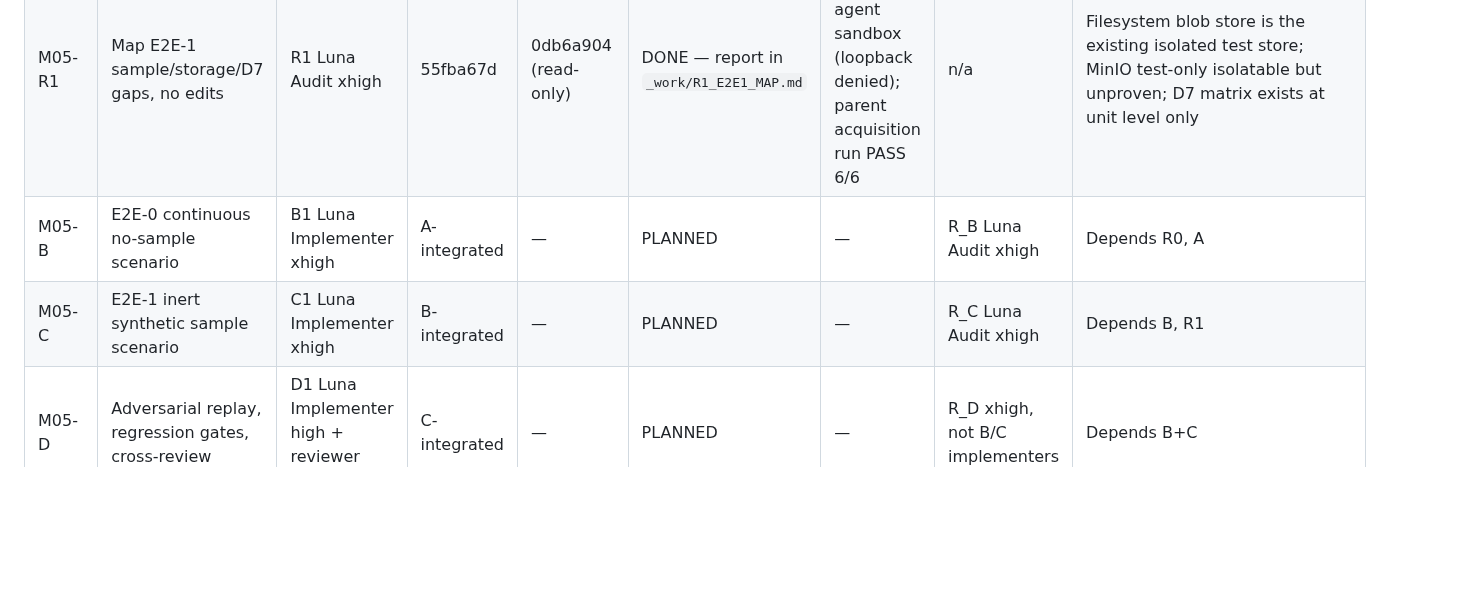
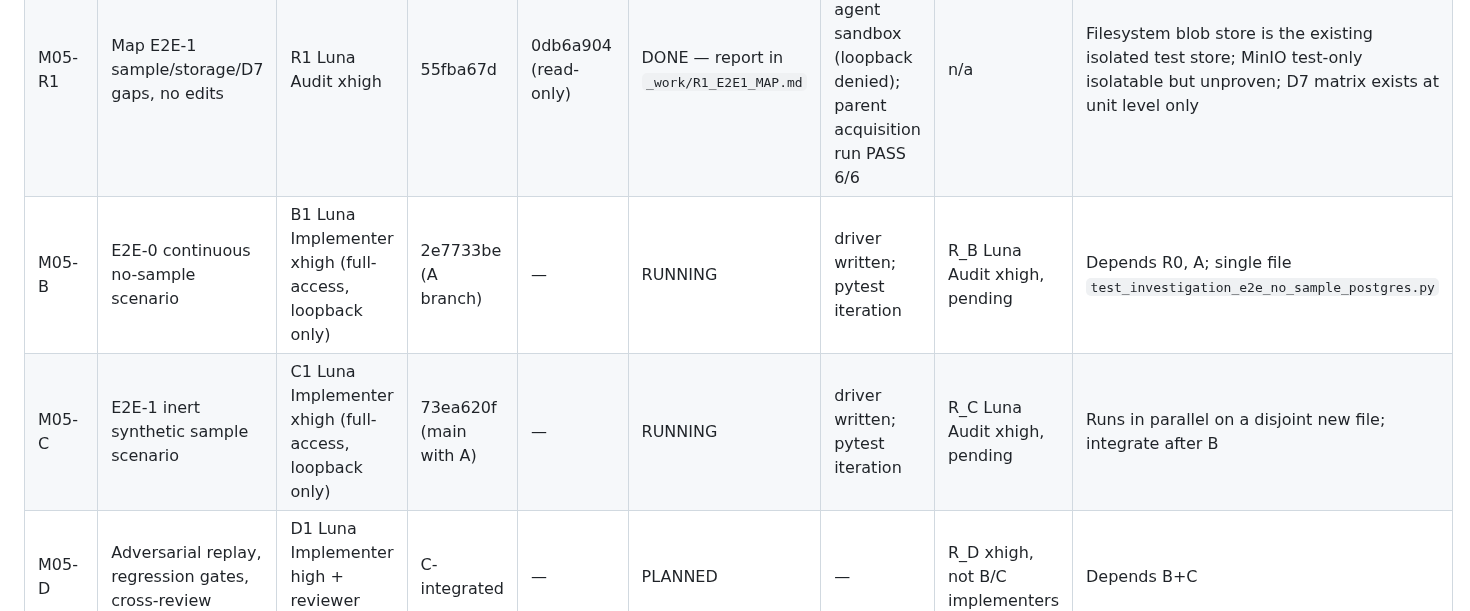
Before and after one commit to m413w4r3/AutoWork, a Markdown page: docs/mission05-phase3/LOT_REGISTRY.md, the part around the change. Drawn GitHub-style; blank space fills up the shorter version.

Commit message:
docs(mission05): mark M05-B and M05-C running on disjoint files
Co-Authored-By: Claude Code <noreply@anthropic.com>

```diff
--- a/docs/mission05-phase3/LOT_REGISTRY.md
+++ b/docs/mission05-phase3/LOT_REGISTRY.md
@@ -34,8 +34,8 @@ R1's map; D after B+C. A's application files are never touched by B/C/D.
 | M05-A | TARGET_A deep Advisor preparation, one pure renderer, byte parity | A1 Luna Implementer xhigh | 55fba67d | 2e7733be → integrated `b8a10165` | INTEGRATED | candidate: 114 passed/1 skipped; advisor tools 125; integrated main: 240 passed; ruff+mypy clean | R_A Luna xhigh independent: **APPROVED** (2 MINOR, no blocker) | Golden + RED replayed at baseline; anti-slop SHA unchanged; no S3/cutover |
 | M05-R0 | Map E2E-0 seams/gaps, no edits | R0 Luna Audit xhigh | 55fba67d | 0db6a904 (read-only) | DONE — report in `_work/R0_E2E0_MAP.md` | no repo test run in agent sandbox (loopback denied); parent baseline run PASS | n/a | Found existing vertical test acquires a sample; context/advisor/audit/PDF/restart absent from one journey |
 | M05-R1 | Map E2E-1 sample/storage/D7 gaps, no edits | R1 Luna Audit xhigh | 55fba67d | 0db6a904 (read-only) | DONE — report in `_work/R1_E2E1_MAP.md` | no repo test run in agent sandbox (loopback denied); parent acquisition run PASS 6/6 | n/a | Filesystem blob store is the existing isolated test store; MinIO test-only isolatable but unproven; D7 matrix exists at unit level only |
-| M05-B | E2E-0 continuous no-sample scenario | B1 Luna Implementer xhigh | A-integrated | — | PLANNED | — | R_B Luna Audit xhigh | Depends R0, A |
-| M05-C | E2E-1 inert synthetic sample scenario | C1 Luna Implementer xhigh | B-integrated | — | PLANNED | — | R_C Luna Audit xhigh | Depends B, R1 |
+| M05-B | E2E-0 continuous no-sample scenario | B1 Luna Implementer xhigh (full-access, loopback only) | 2e7733be (A branch) | — | RUNNING | driver written; pytest iteration | R_B Luna Audit xhigh, pending | Depends R0, A; single file `test_investigation_e2e_no_sample_postgres.py` |
+| M05-C | E2E-1 inert synthetic sample scenario | C1 Luna Implementer xhigh (full-access, loopback only) | 73ea620f (main with A) | — | RUNNING | driver written; pytest iteration | R_C Luna Audit xhigh, pending | Runs in parallel on a disjoint new file; integrate after B |
 | M05-D | Adversarial replay, regression gates, cross-review | D1 Luna Implementer high + reviewer xhigh | C-integrated | — | PLANNED | — | R_D xhigh, not B/C implementers | Depends B+C |
 
 Status vocabulary: `PLANNED / RUNNING / REVIEW / APPROVED / BLOCKED /
```
